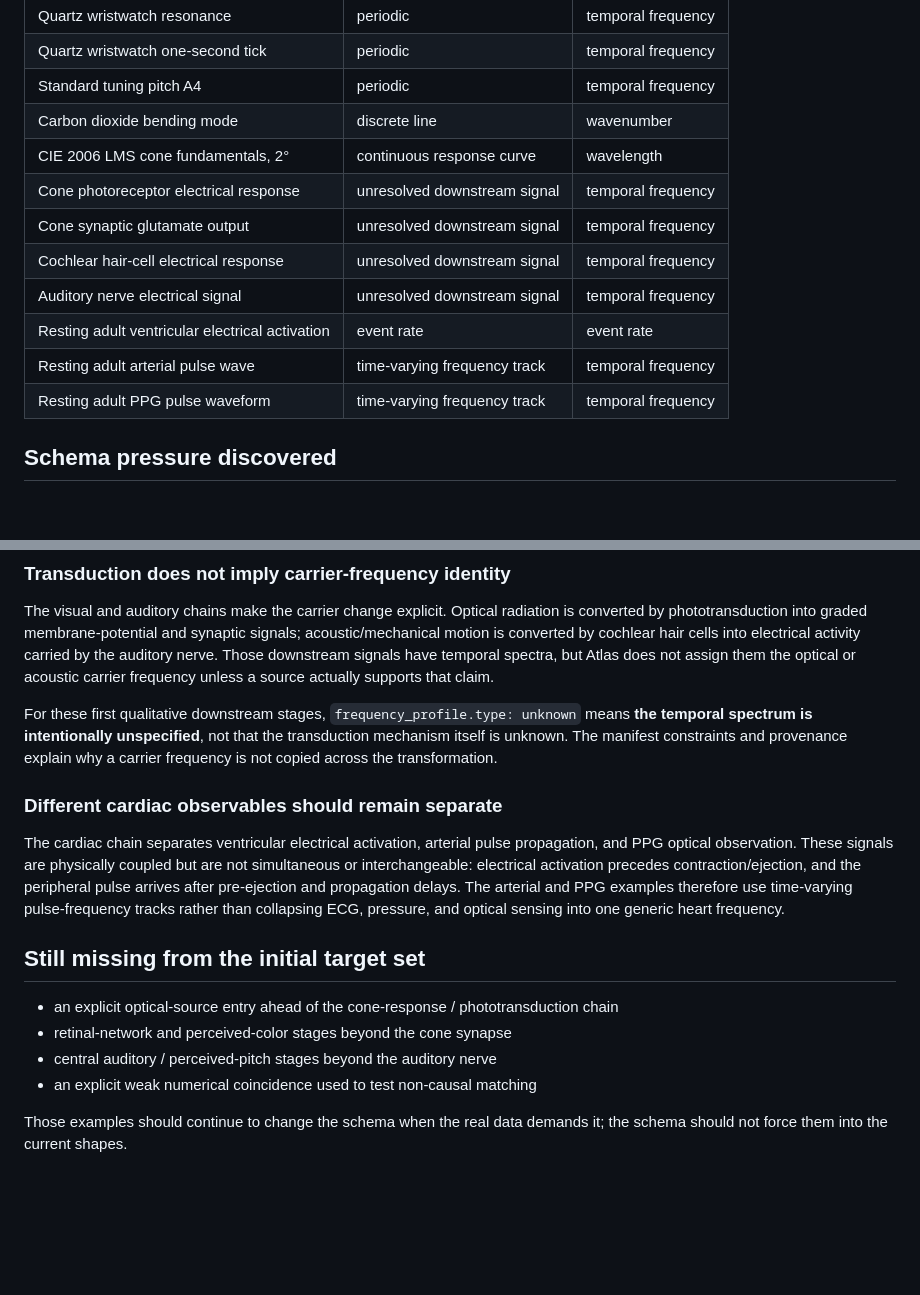
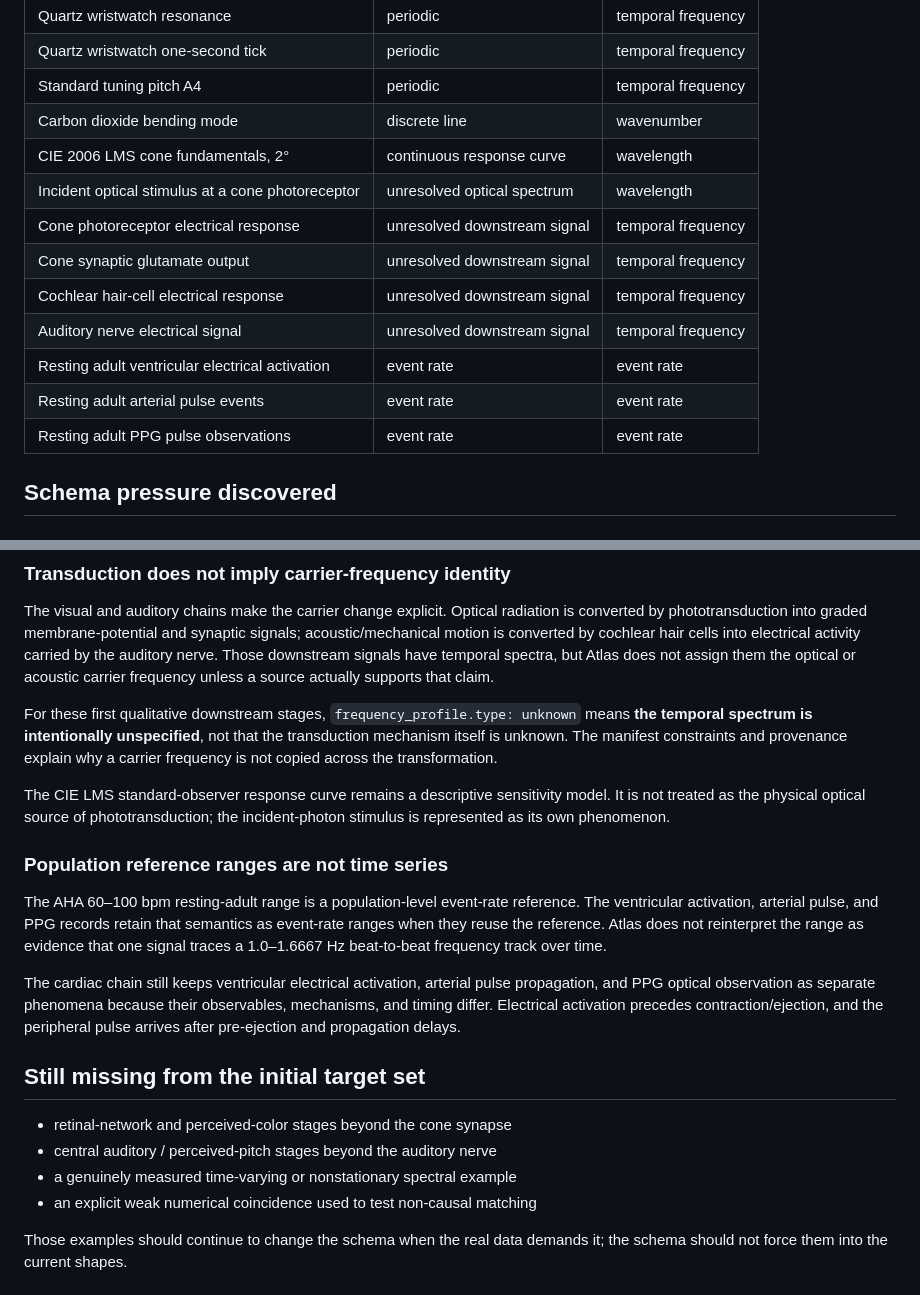
Before and after one commit to atlas-spectra/atlas-spectra, a Markdown page: docs/seed-corpus.md, 2 parts joined by grey strips. Rendered like a GitHub page; blank space fills up the shorter version.

Commit message:
docs(data): correct transduction coverage semantics

```diff
--- a/docs/seed-corpus.md
+++ b/docs/seed-corpus.md
@@ -13,13 +13,14 @@ The seed corpus is intentionally small and heterogeneous. Its job is to pressure
 | Standard tuning pitch A4 | periodic | temporal frequency |
 | Carbon dioxide bending mode | discrete line | wavenumber |
 | CIE 2006 LMS cone fundamentals, 2° | continuous response curve | wavelength |
+| Incident optical stimulus at a cone photoreceptor | unresolved optical spectrum | wavelength |
 | Cone photoreceptor electrical response | unresolved downstream signal | temporal frequency |
 | Cone synaptic glutamate output | unresolved downstream signal | temporal frequency |
 | Cochlear hair-cell electrical response | unresolved downstream signal | temporal frequency |
 | Auditory nerve electrical signal | unresolved downstream signal | temporal frequency |
 | Resting adult ventricular electrical activation | event rate | event rate |
-| Resting adult arterial pulse wave | time-varying frequency track | temporal frequency |
-| Resting adult PPG pulse waveform | time-varying frequency track | temporal frequency |
+| Resting adult arterial pulse events | event rate | event rate |
+| Resting adult PPG pulse observations | event rate | event rate |
 
 ## Schema pressure discovered
 
@@ -41,15 +42,19 @@ The visual and auditory chains make the carrier change explicit. Optical radiati
 
 For these first qualitative downstream stages, `frequency_profile.type: unknown` means **the temporal spectrum is intentionally unspecified**, not that the transduction mechanism itself is unknown. The manifest constraints and provenance explain why a carrier frequency is not copied across the transformation.
 
-### Different cardiac observables should remain separate
+The CIE LMS standard-observer response curve remains a descriptive sensitivity model. It is not treated as the physical optical source of phototransduction; the incident-photon stimulus is represented as its own phenomenon.
 
-The cardiac chain separates ventricular electrical activation, arterial pulse propagation, and PPG optical observation. These signals are physically coupled but are not simultaneous or interchangeable: electrical activation precedes contraction/ejection, and the peripheral pulse arrives after pre-ejection and propagation delays. The arterial and PPG examples therefore use time-varying pulse-frequency tracks rather than collapsing ECG, pressure, and optical sensing into one generic heart frequency.
+### Population reference ranges are not time series
+
+The AHA 60–100 bpm resting-adult range is a population-level event-rate reference. The ventricular activation, arterial pulse, and PPG records retain that semantics as event-rate ranges when they reuse the reference. Atlas does not reinterpret the range as evidence that one signal traces a 1.0–1.6667 Hz beat-to-beat frequency track over time.
+
+The cardiac chain still keeps ventricular electrical activation, arterial pulse propagation, and PPG optical observation as separate phenomena because their observables, mechanisms, and timing differ. Electrical activation precedes contraction/ejection, and the peripheral pulse arrives after pre-ejection and propagation delays.
 
 ## Still missing from the initial target set
 
-- an explicit optical-source entry ahead of the cone-response / phototransduction chain
 - retinal-network and perceived-color stages beyond the cone synapse
 - central auditory / perceived-pitch stages beyond the auditory nerve
+- a genuinely measured time-varying or nonstationary spectral example
 - an explicit weak numerical coincidence used to test non-causal matching
 
 Those examples should continue to change the schema when the real data demands it; the schema should not force them into the current shapes.
```
